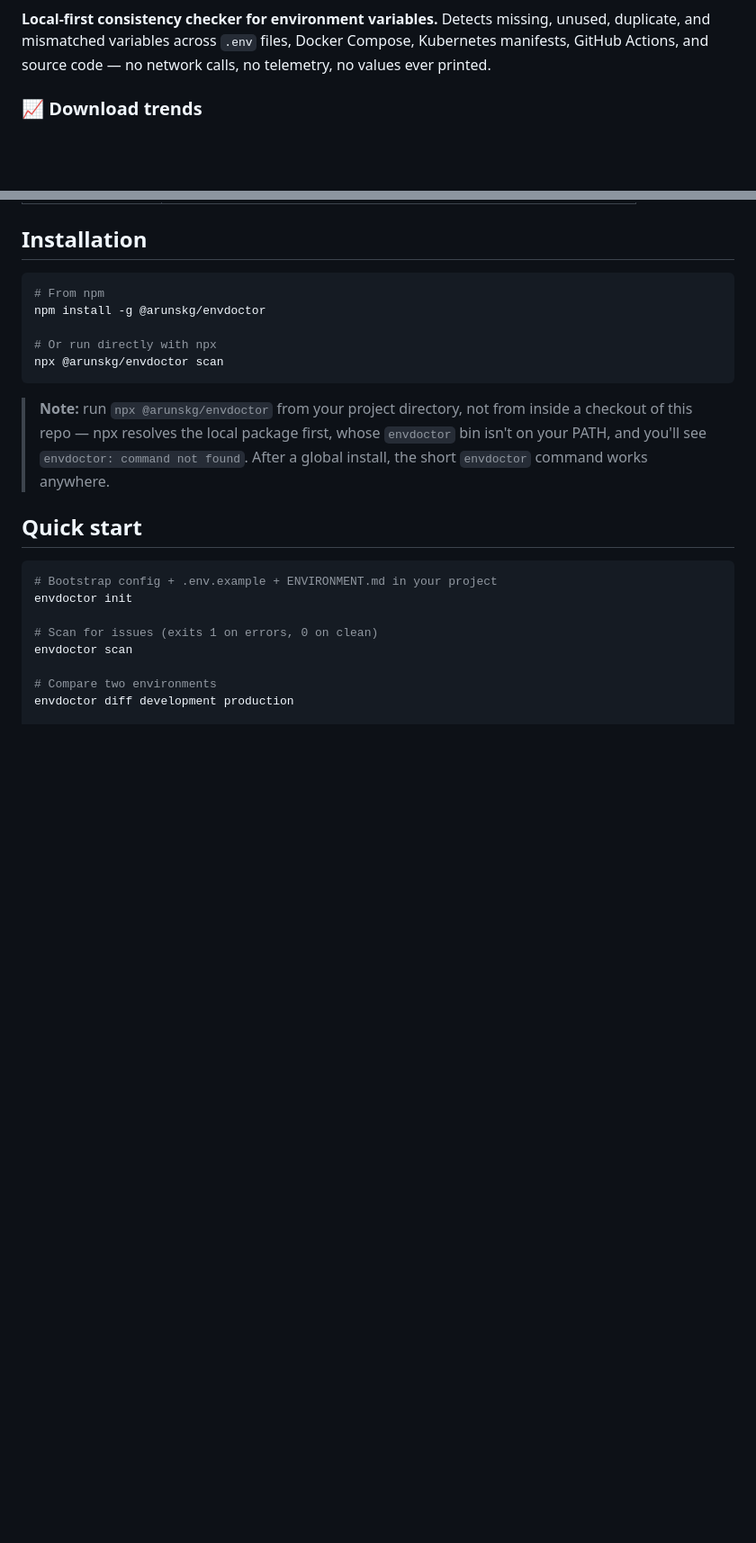
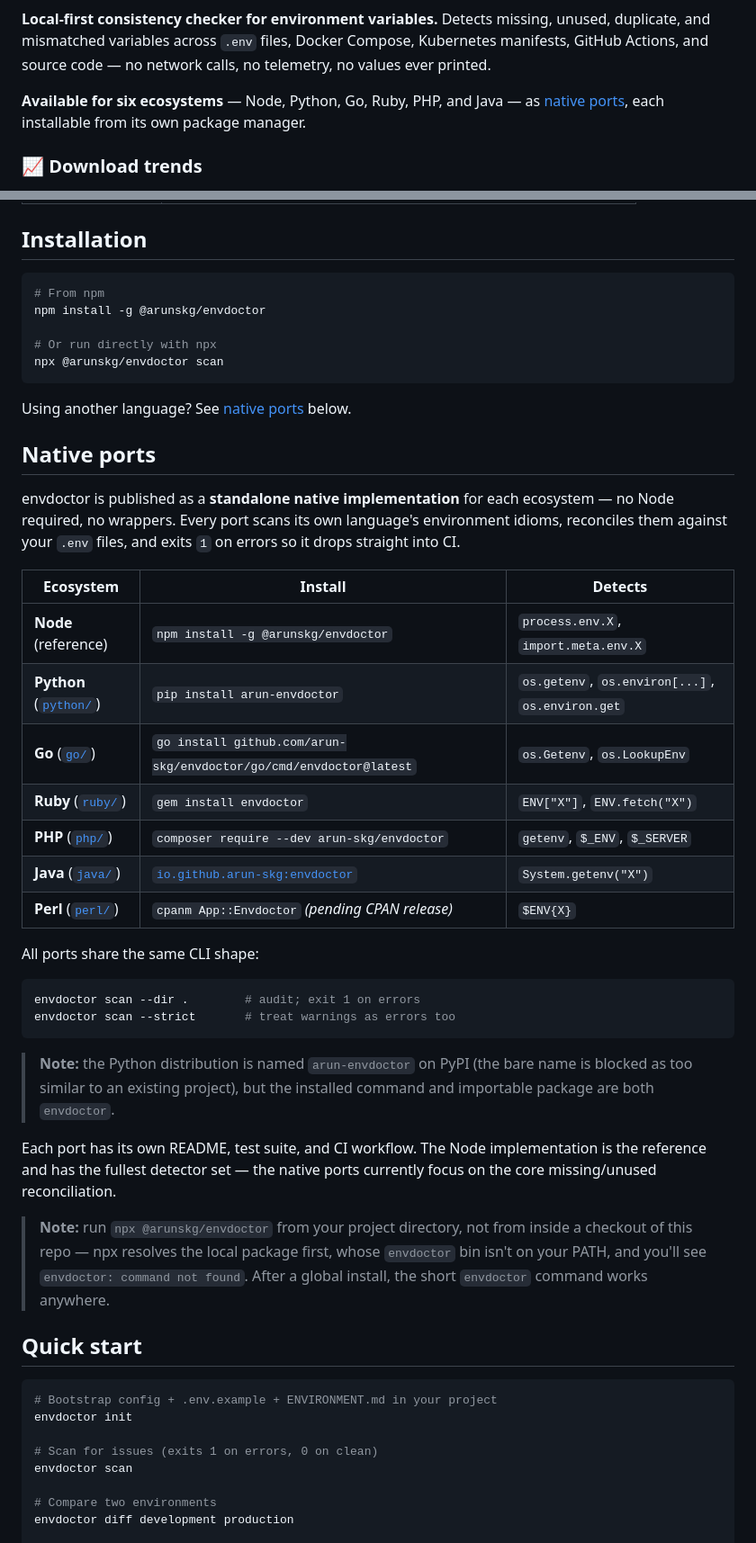
Before and after one commit to MsfPablo/envdoctor, a Markdown page: README.md, 2 parts joined by grey strips. Shown at 90% size. Drawn GitHub-style; blank space fills up the shorter version.

Commit message:
docs: document all six native ports and registry badges (#28)
Add PyPI, RubyGems, Packagist, Maven Central and Go badges, and a 'Native ports'
section with the install command and detected idioms for each ecosystem. Note
the arun-envdoctor PyPI distribution name and the pending CPAN release.

Co-authored-by: Claude Opus 4.8 <noreply@anthropic.com>

````diff
--- a/README.md
+++ b/README.md
@@ -12,4 +18,6 @@
 **Local-first consistency checker for environment variables.** Detects missing, unused, duplicate, and mismatched variables across `.env` files, Docker Compose, Kubernetes manifests, GitHub Actions, and source code — no network calls, no telemetry, no values ever printed.
+
+**Available for six ecosystems** — Node, Python, Go, Ruby, PHP, and Java — as [native ports](#native-ports), each installable from its own package manager.
 
 ### 📈 Download trends
 
@@ -98,6 +107,40 @@ npm install -g @arunskg/envdoctor
 # Or run directly with npx
 npx @arunskg/envdoctor scan
 ```
+
+Using another language? See [native ports](#native-ports) below.
+
+## Native ports
+
+envdoctor is published as a **standalone native implementation** for each
+ecosystem — no Node required, no wrappers. Every port scans its own language's
+environment idioms, reconciles them against your `.env` files, and exits `1` on
+errors so it drops straight into CI.
+
+| Ecosystem | Install | Detects |
+|-----------|---------|---------|
+| **Node** (reference) | `npm install -g @arunskg/envdoctor` | `process.env.X`, `import.meta.env.X` |
+| **Python** ([`python/`](./python)) | `pip install arun-envdoctor` | `os.getenv`, `os.environ[...]`, `os.environ.get` |
+| **Go** ([`go/`](./go)) | `go install github.com/arun-skg/envdoctor/go/cmd/envdoctor@latest` | `os.Getenv`, `os.LookupEnv` |
+| **Ruby** ([`ruby/`](./ruby)) | `gem install envdoctor` | `ENV["X"]`, `ENV.fetch("X")` |
+| **PHP** ([`php/`](./php)) | `composer require --dev arun-skg/envdoctor` | `getenv`, `$_ENV`, `$_SERVER` |
+| **Java** ([`java/`](./java)) | [`io.github.arun-skg:envdoctor`](https://central.sonatype.com/artifact/io.github.arun-skg/envdoctor) | `System.getenv("X")` |
+| **Perl** ([`perl/`](./perl)) | `cpanm App::Envdoctor` *(pending CPAN release)* | `$ENV{X}` |
+
+All ports share the same CLI shape:
+
+```bash
+envdoctor scan --dir .        # audit; exit 1 on errors
+envdoctor scan --strict       # treat warnings as errors too
+```
+
+> **Note:** the Python distribution is named `arun-envdoctor` on PyPI (the bare
+> name is blocked as too similar to an existing project), but the installed
+> command and importable package are both `envdoctor`.
+
+Each port has its own README, test suite, and CI workflow. The Node
+implementation is the reference and has the fullest detector set — the native
+ports currently focus on the core missing/unused reconciliation.
 
 > **Note:** run `npx @arunskg/envdoctor` from your project directory, not from
 > inside a checkout of this repo — npx resolves the local package first, whose
````
Also changed, not shown: other parts of README.md (+7 -0 lines).
